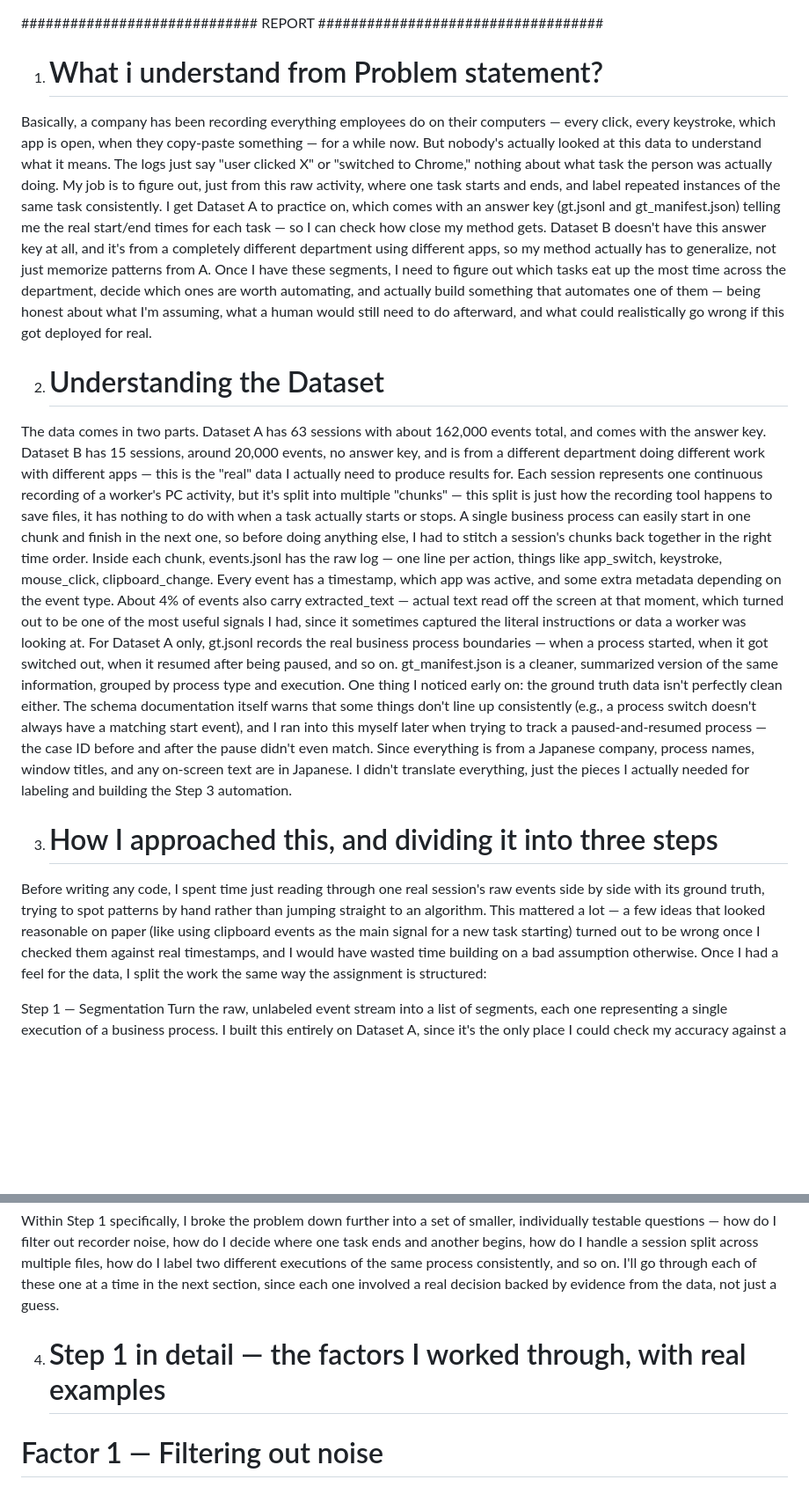
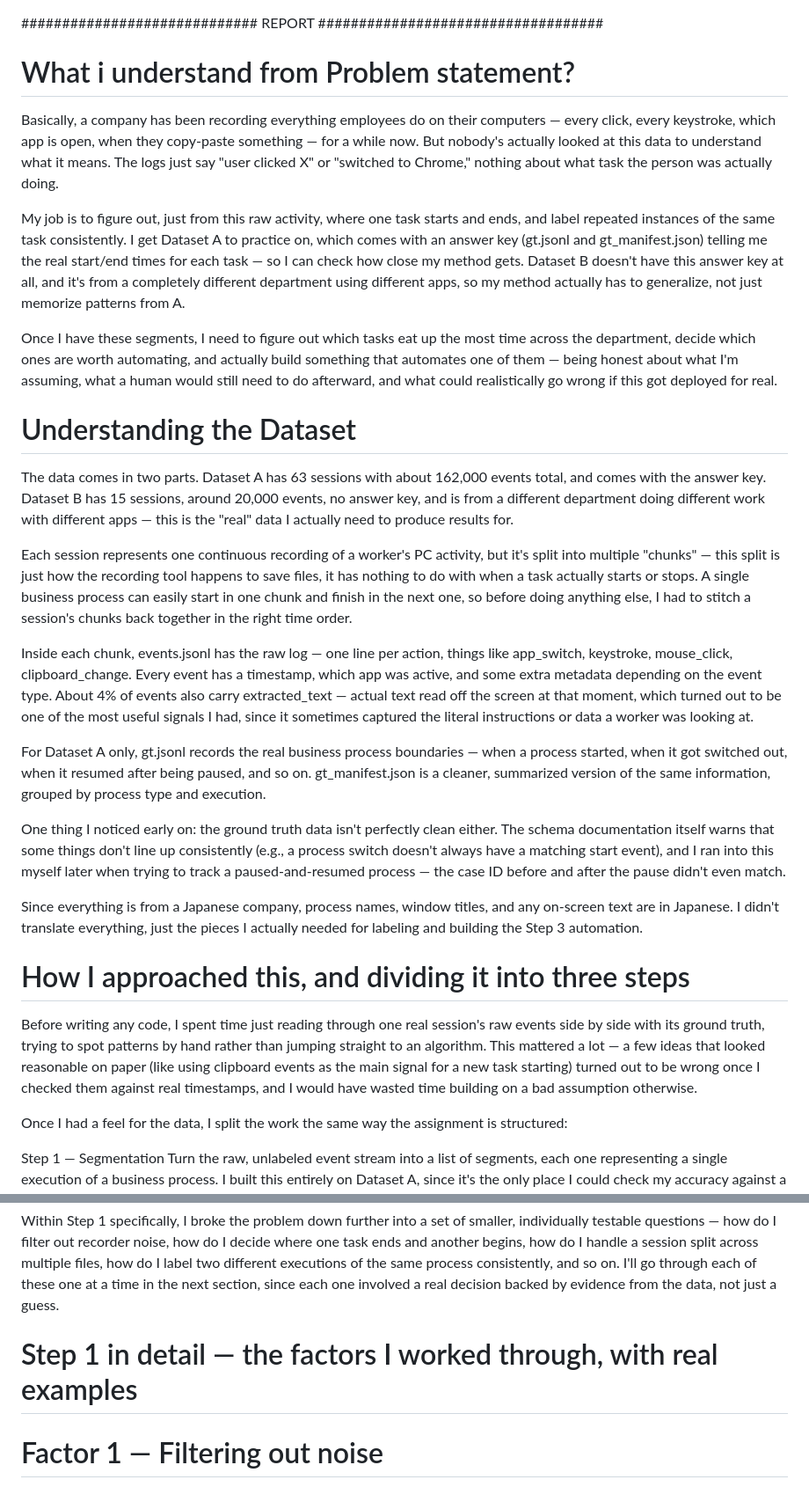
Before and after one commit to Laks1870/intern-assignment-2026, a Markdown page: report.md, 2 parts joined by grey strips. Shown at 88% size. Rendered like a GitHub page; blank space fills up the shorter version.

```diff
--- a/report.md
+++ b/report.md
@@ -1,19 +1,27 @@
 ############################# REPORT ###################################
-1. # What i understand from Problem statement? #
+# What i understand from Problem statement? #
 Basically, a company has been recording everything employees do on their computers — every click, every keystroke, which app is open, when they copy-paste something — for a while now. But nobody's actually looked at this data to understand what it means. The logs just say "user clicked X" or "switched to Chrome," nothing about what task the person was actually doing.
+
 My job is to figure out, just from this raw activity, where one task starts and ends, and label repeated instances of the same task consistently. I get Dataset A to practice on, which comes with an answer key (gt.jsonl and gt_manifest.json) telling me the real start/end times for each task — so I can check how close my method gets. Dataset B doesn't have this answer key at all, and it's from a completely different department using different apps, so my method actually has to generalize, not just memorize patterns from A.
+
 Once I have these segments, I need to figure out which tasks eat up the most time across the department, decide which ones are worth automating, and actually build something that automates one of them — being honest about what I'm assuming, what a human would still need to do afterward, and what could realistically go wrong if this got deployed for real.
 
-2. # Understanding the Dataset #
+# Understanding the Dataset #
 The data comes in two parts. Dataset A has 63 sessions with about 162,000 events total, and comes with the answer key. Dataset B has 15 sessions, around 20,000 events, no answer key, and is from a different department doing different work with different apps — this is the "real" data I actually need to produce results for.
+
 Each session represents one continuous recording of a worker's PC activity, but it's split into multiple "chunks" — this split is just how the recording tool happens to save files, it has nothing to do with when a task actually starts or stops. A single business process can easily start in one chunk and finish in the next one, so before doing anything else, I had to stitch a session's chunks back together in the right time order.
+
 Inside each chunk, events.jsonl has the raw log — one line per action, things like app_switch, keystroke, mouse_click, clipboard_change. Every event has a timestamp, which app was active, and some extra metadata depending on the event type. About 4% of events also carry extracted_text — actual text read off the screen at that moment, which turned out to be one of the most useful signals I had, since it sometimes captured the literal instructions or data a worker was looking at.
+
 For Dataset A only, gt.jsonl records the real business process boundaries — when a process started, when it got switched out, when it resumed after being paused, and so on. gt_manifest.json is a cleaner, summarized version of the same information, grouped by process type and execution.
+
 One thing I noticed early on: the ground truth data isn't perfectly clean either. The schema documentation itself warns that some things don't line up consistently (e.g., a process switch doesn't always have a matching start event), and I ran into this myself later when trying to track a paused-and-resumed process — the case ID before and after the pause didn't even match.
+
 Since everything is from a Japanese company, process names, window titles, and any on-screen text are in Japanese. I didn't translate everything, just the pieces I actually needed for labeling and building the Step 3 automation.
 
-3. # How I approached this, and dividing it into three steps #
+# How I approached this, and dividing it into three steps #
 Before writing any code, I spent time just reading through one real session's raw events side by side with its ground truth, trying to spot patterns by hand rather than jumping straight to an algorithm. This mattered a lot — a few ideas that looked reasonable on paper (like using clipboard events as the main signal for a new task starting) turned out to be wrong once I checked them against real timestamps, and I would have wasted time building on a bad assumption otherwise.
+
 Once I had a feel for the data, I split the work the same way the assignment is structured:
 
 Step 1 — Segmentation Turn the raw, unlabeled event stream into a list of segments, each one representing a single execution of a business process. I built this entirely on Dataset A, since it's the only place I could check my accuracy against a real answer key, then applied the same method, unchanged, to Dataset B.
@@ -24,7 +32,7 @@ Step 3 — Automation. I picked the process that ranked well and also looked gen
 
 Within Step 1 specifically, I broke the problem down further into a set of smaller, individually testable questions — how do I filter out recorder noise, how do I decide where one task ends and another begins, how do I handle a session split across multiple files, how do I label two different executions of the same process consistently, and so on. I'll go through each of these one at a time in the next section, since each one involved a real decision backed by evidence from the data, not just a guess.
 
-4. # Step 1 in detail — the factors I worked through, with real examples #
+# Step 1 in detail — the factors I worked through, with real examples #
 # Factor 1 — Filtering out noise
 The very first thing I noticed when I looked at raw app_switch events was that they're not reliable on their own. In one 10-minute chunk, there were 365 app_switch events, but a lot of them were obviously not real transitions. For example, at one point I saw over 20 app_switch events fire within less than a second, all pointing to the exact same window — same process_id (3924), same window title (財務会計システム - Google Chrome), and every single one tagged with trigger: window_click. That told me the recorder was logging an app_switch event every time the worker clicked somewhere inside an already-focused window, not because they actually switched anywhere.
 
```
Also changed, not shown: other parts of report.md (+11 -11 lines).
